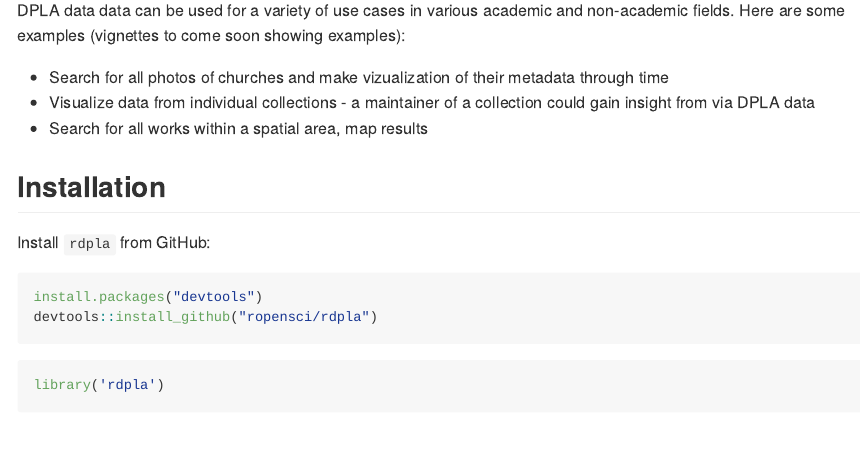
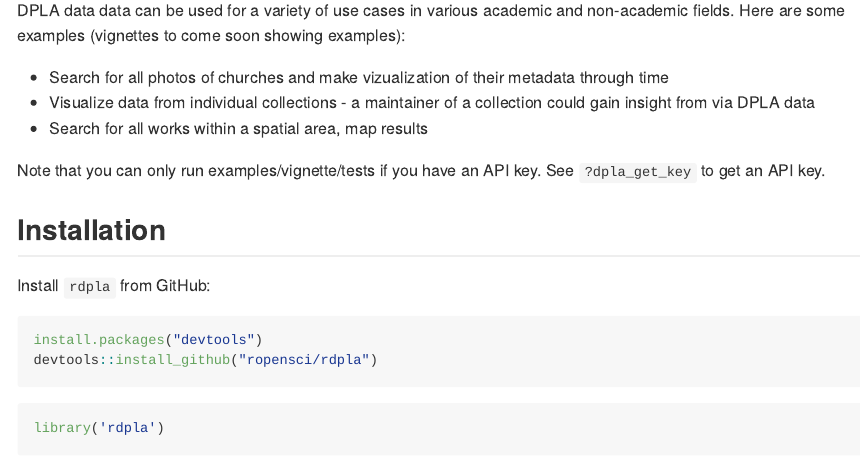
Before and after one commit to ropensci-archive/rdpla, an R Markdown document (README.Rmd): the page in a window 1100 px wide, from 250 px down. The pictures show the output file README.md that the author committed with the source, drawn offline in the style of GitHub; badge pictures from the web are left out.

Commit message:
added note in readme about not being able to run anytihng in pkg without key to readme

```diff
--- a/README.Rmd
+++ b/README.Rmd
@@ -29,6 +29,9 @@
 * Visualize data from individual collections - a maintainer of a collection
 could gain insight from via DPLA data
 * Search for all works within a spatial area, map results
+
+Note that you can only run examples/vignette/tests if you have an API key. See
+`?dpla_get_key` to get an API key.
 
 ## Installation
 
```
Also changed, not shown: README.md.
